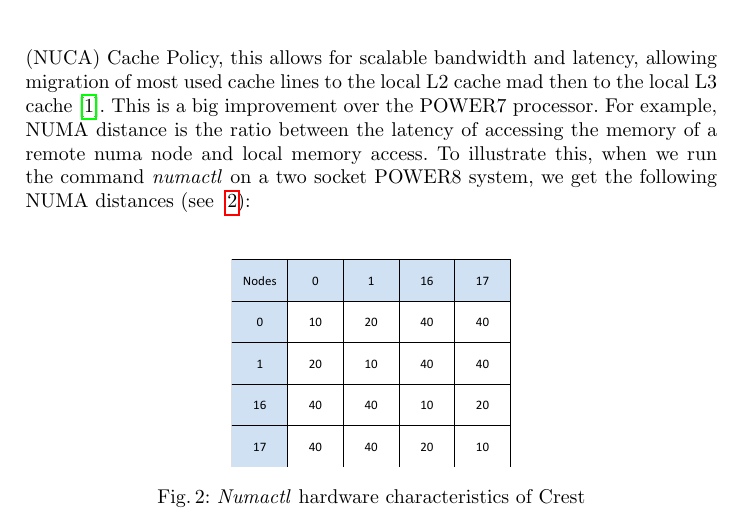
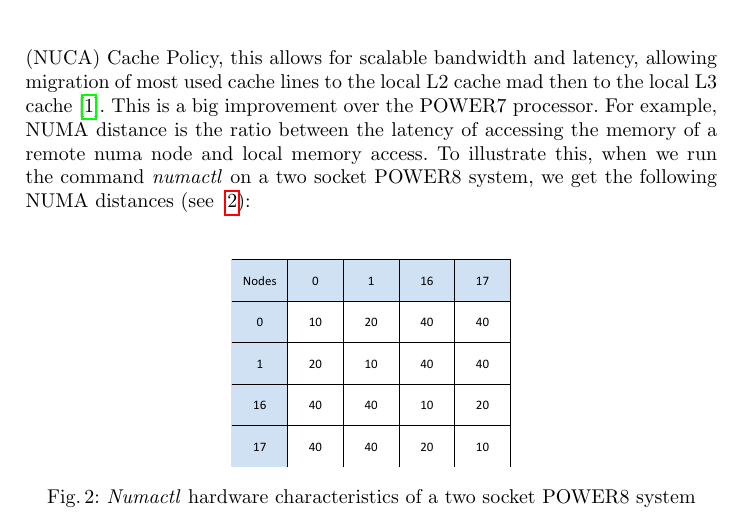
Before and after one commit to spophale/OpenMP_paper01, a LaTeX paper (main.tex, which reads text/intro.tex): part of page 3 of 8, cut so that both start at the same text. Compiled offline with pdfLaTeX.

Commit message:
power8 socket

```diff
--- a/text/intro.tex
+++ b/text/intro.tex
@@ -81,6 +81,6 @@ NUMA distances (see ~\ref{fig:crest}):
 \begin{figure}[h]
   \centering
   \includegraphics[height=0.3\textwidth]{./Images/crest.pdf}
-       \caption{\textit{Numactl} hardware characteristics of Crest}
+       \caption{\textit{Numactl} hardware characteristics of a two socket POWER8 system}
        \label{fig:crest}
 \end{figure}
```
